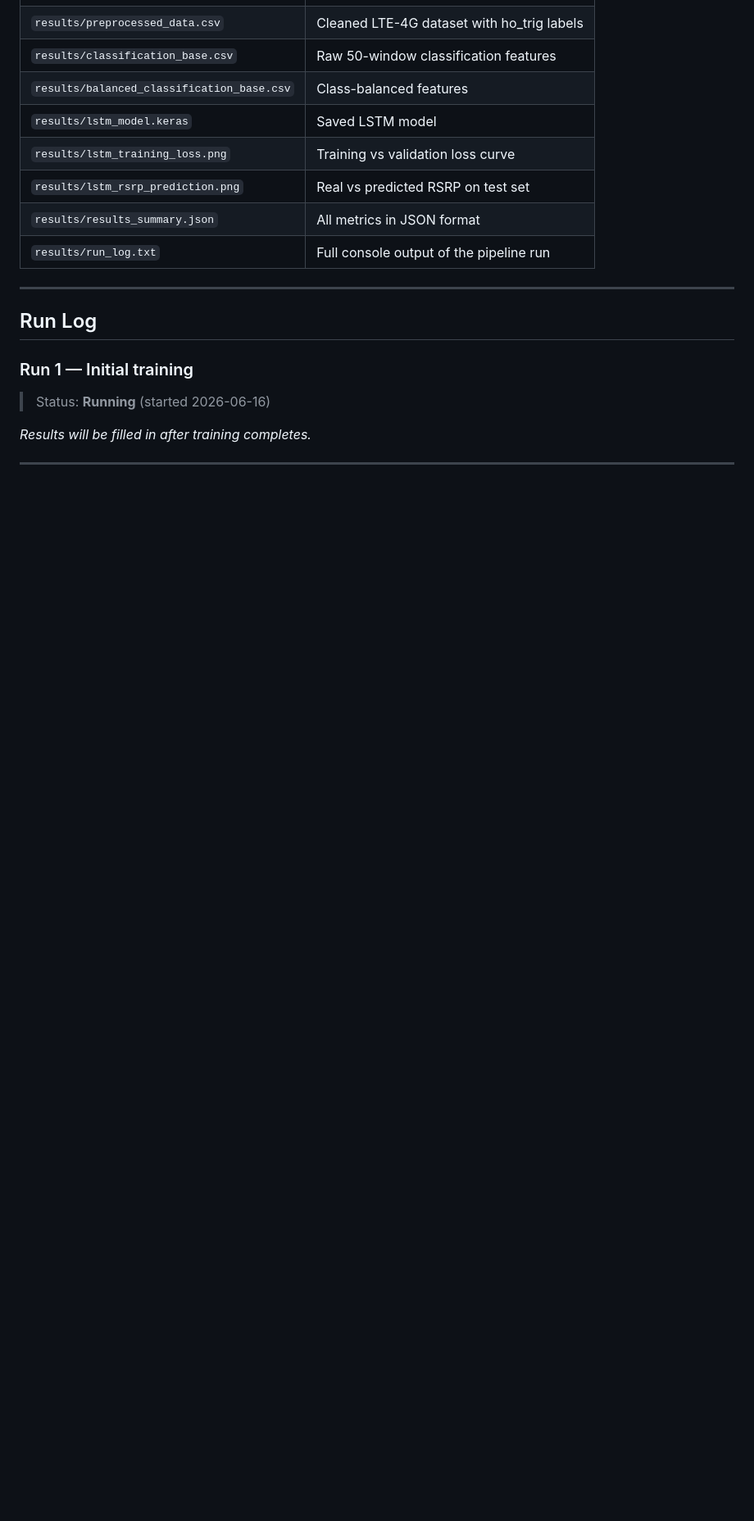
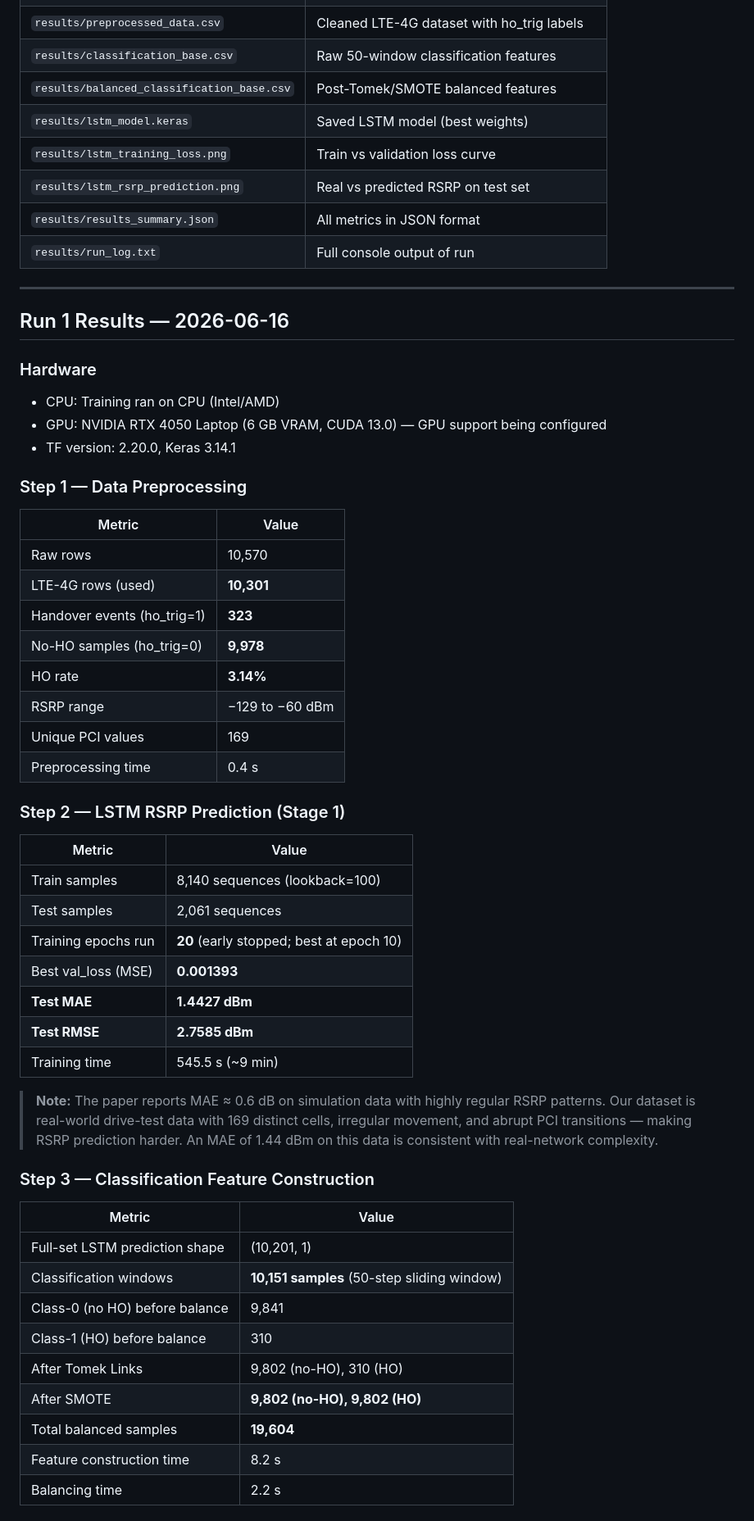
Before and after one commit to surajmeruva0786/handover_pred, a Markdown page: PROGRESS.md, the part around one of its changes. Shown at 82% size. GitHub-like rendering; blank space fills up the shorter version.

```diff
--- a/PROGRESS.md
+++ b/PROGRESS.md
@@ -67,18 +67,59 @@ Only LTE (4G) rows with valid RSRP and PCI are used for training.
 | `results/preprocessed_data.csv` | Cleaned LTE-4G dataset with ho_trig labels |
 | `results/classification_base.csv` | Raw 50-window classification features |
-| `results/balanced_classification_base.csv` | Class-balanced features |
-| `results/lstm_model.keras` | Saved LSTM model |
-| `results/lstm_training_loss.png` | Training vs validation loss curve |
+| `results/balanced_classification_base.csv` | Post-Tomek/SMOTE balanced features |
+| `results/lstm_model.keras` | Saved LSTM model (best weights) |
+| `results/lstm_training_loss.png` | Train vs validation loss curve |
 | `results/lstm_rsrp_prediction.png` | Real vs predicted RSRP on test set |
 | `results/results_summary.json` | All metrics in JSON format |
-| `results/run_log.txt` | Full console output of the pipeline run |
+| `results/run_log.txt` | Full console output of run |
 
 ---
 
-## Run Log
+## Run 1 Results — 2026-06-16
 
-### Run 1 — Initial training
+### Hardware
+- CPU: Training ran on CPU (Intel/AMD)
+- GPU: NVIDIA RTX 4050 Laptop (6 GB VRAM, CUDA 13.0) — GPU support being configured
+- TF version: 2.20.0, Keras 3.14.1
 
-> Status: **Running** (started 2026-06-16)
+### Step 1 — Data Preprocessing
 
-_Results will be filled in after training completes._
+| Metric | Value |
+|--------|-------|
+| Raw rows | 10,570 |
+| LTE-4G rows (used) | **10,301** |
+| Handover events (ho_trig=1) | **323** |
+| No-HO samples (ho_trig=0) | **9,978** |
+| HO rate | **3.14%** |
+| RSRP range | −129 to −60 dBm |
+| Unique PCI values | 169 |
+| Preprocessing time | 0.4 s |
+
+### Step 2 — LSTM RSRP Prediction (Stage 1)
+
+| Metric | Value |
+|--------|-------|
+| Train samples | 8,140 sequences (lookback=100) |
+| Test samples | 2,061 sequences |
+| Training epochs run | **20** (early stopped; best at epoch 10) |
+| Best val_loss (MSE) | **0.001393** |
+| **Test MAE** | **1.4427 dBm** |
+| **Test RMSE** | **2.7585 dBm** |
+| Training time | 545.5 s (~9 min) |
+
+> **Note:** The paper reports MAE ≈ 0.6 dB on simulation data with highly regular RSRP patterns. Our dataset is real-world drive-test data with 169 distinct cells, irregular movement, and abrupt PCI transitions — making RSRP prediction harder. An MAE of 1.44 dBm on this data is consistent with real-network complexity.
+
+### Step 3 — Classification Feature Construction
+
+| Metric | Value |
+|--------|-------|
+| Full-set LSTM prediction shape | (10,201, 1) |
+| Classification windows | **10,151 samples** (50-step sliding window) |
+| Class-0 (no HO) before balance | 9,841 |
+| Class-1 (HO) before balance | 310 |
+| After Tomek Links | 9,802 (no-HO), 310 (HO) |
+| After SMOTE | **9,802 (no-HO), 9,802 (HO)** |
+| Total balanced samples | **19,604** |
+| Feature construction time | 8.2 s |
+| Balancing time | 2.2 s |
+
```
Also changed, not shown: other parts of PROGRESS.md (+98 -64 lines), CLAUDE.md (+25 -4 lines).
